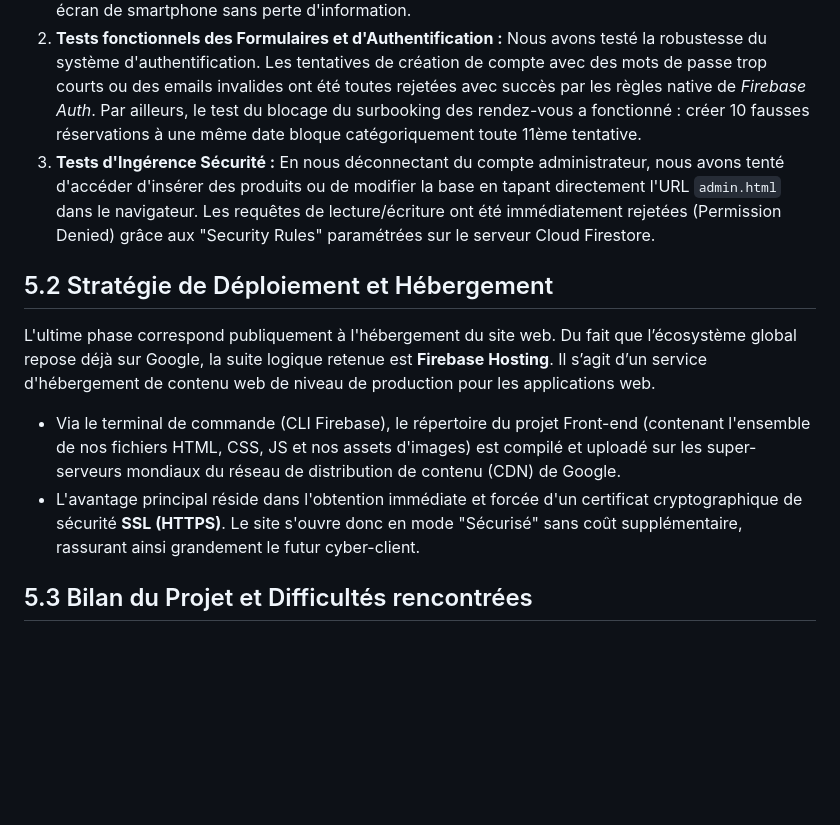
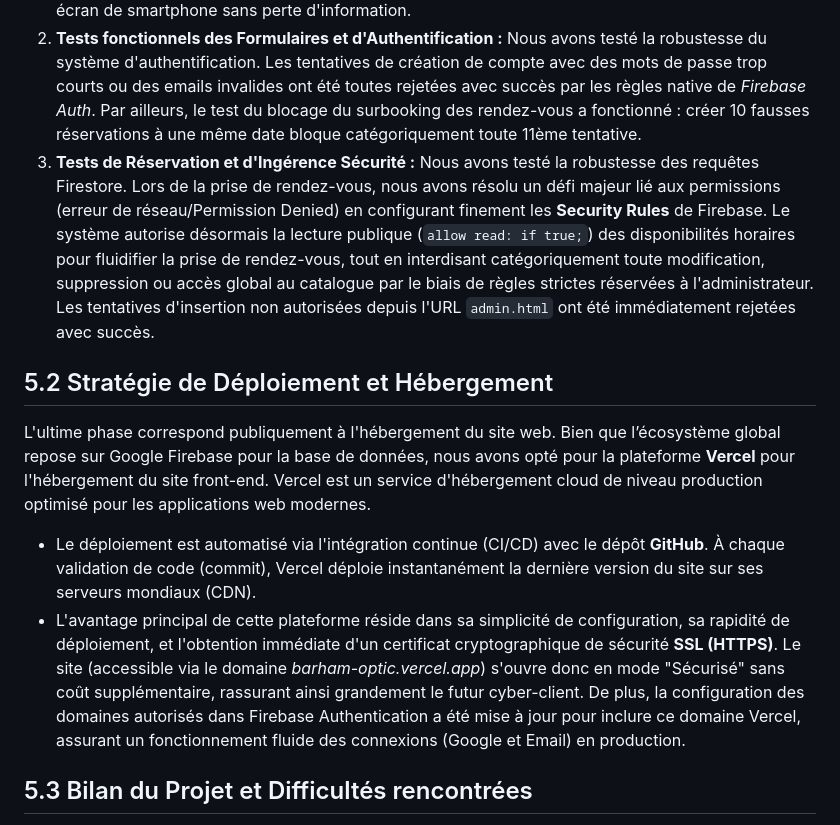
Before and after one commit to Midousy92/Barham_Optic, a Markdown page: Memoire_Complet_Barham_Optic.md, the part around the change. Drawn GitHub-style; blank space fills up the shorter version.

Commit message:
docs: update memoire documents to reflect Vercel deployment and Firebase security rules fix

```diff
--- a/Memoire_Complet_Barham_Optic.md
+++ b/Memoire_Complet_Barham_Optic.md
@@ -493,16 +493,16 @@ Le processus de vérification de l'application "Barham Optic" a reposé sur des
     Nous avons navigué sur l'application depuis divers navigateurs dominants (Google Chrome, Mozilla Firefox, Safari) et depuis des OS mobiles différents (Android et iOS). L'affichage HTML/CSS s'est avéré particulièrement résilient. Les dispositions flexbox et grid ont permis aux catalogues de lunettes de s'empiler logiquement sur petit écran de smartphone sans perte d'information.
 2.  **Tests fonctionnels des Formulaires et d'Authentification :**
     Nous avons testé la robustesse du système d'authentification. Les tentatives de création de compte avec des mots de passe trop courts ou des emails invalides ont été toutes rejetées avec succès par les règles native de *Firebase Auth*. Par ailleurs, le test du blocage du surbooking des rendez-vous a fonctionné : créer 10 fausses réservations à une même date bloque catégoriquement toute 11ème tentative.
-3.  **Tests d'Ingérence Sécurité :**
-    En nous déconnectant du compte administrateur, nous avons tenté d'accéder d'insérer des produits ou de modifier la base en tapant directement l'URL `admin.html` dans le navigateur. Les requêtes de lecture/écriture ont été immédiatement rejetées (Permission Denied) grâce aux "Security Rules" paramétrées sur le serveur Cloud Firestore.
+3.  **Tests de Réservation et d'Ingérence Sécurité :**
+    Nous avons testé la robustesse des requêtes Firestore. Lors de la prise de rendez-vous, nous avons résolu un défi majeur lié aux permissions (erreur de réseau/Permission Denied) en configurant finement les **Security Rules** de Firebase. Le système autorise désormais la lecture publique (`allow read: if true;`) des disponibilités horaires pour fluidifier la prise de rendez-vous, tout en interdisant catégoriquement toute modification, suppression ou accès global au catalogue par le biais de règles strictes réservées à l'administrateur. Les tentatives d'insertion non autorisées depuis l'URL `admin.html` ont été immédiatement rejetées avec succès.
 
 ## 5.2 Stratégie de Déploiement et Hébergement
 
 L'ultime phase correspond publiquement à l'hébergement du site web.
-Du fait que l’écosystème global repose déjà sur Google, la suite logique retenue est **Firebase Hosting**. Il s’agit d’un service d'hébergement de contenu web de niveau de production pour les applications web.
+Bien que l’écosystème global repose sur Google Firebase pour la base de données, nous avons opté pour la plateforme **Vercel** pour l'hébergement du site front-end. Vercel est un service d'hébergement cloud de niveau production optimisé pour les applications web modernes.
 
-*   Via le terminal de commande (CLI Firebase), le répertoire du projet Front-end (contenant l'ensemble de nos fichiers HTML, CSS, JS et nos assets d'images) est compilé et uploadé sur les super-serveurs mondiaux du réseau de distribution de contenu (CDN) de Google.
-*   L'avantage principal réside dans l'obtention immédiate et forcée d'un certificat cryptographique de sécurité **SSL (HTTPS)**. Le site s'ouvre donc en mode "Sécurisé" sans coût supplémentaire, rassurant ainsi grandement le futur cyber-client.
+*   Le déploiement est automatisé via l'intégration continue (CI/CD) avec le dépôt **GitHub**. À chaque validation de code (commit), Vercel déploie instantanément la dernière version du site sur ses serveurs mondiaux (CDN).
+*   L'avantage principal de cette plateforme réside dans sa simplicité de configuration, sa rapidité de déploiement, et l'obtention immédiate d'un certificat cryptographique de sécurité **SSL (HTTPS)**. Le site (accessible via le domaine *barham-optic.vercel.app*) s'ouvre donc en mode "Sécurisé" sans coût supplémentaire, rassurant ainsi grandement le futur cyber-client. De plus, la configuration des domaines autorisés dans Firebase Authentication a été mise à jour pour inclure ce domaine Vercel, assurant un fonctionnement fluide des connexions (Google et Email) en production.
 
 ## 5.3 Bilan du Projet et Difficultés rencontrées
 
```
Also changed, not shown: Mini_Memoire_Barham_Optic.md (+1 -0 lines), Protocole_De_Recherche_Barham_Optic.md (+1 -0 lines).
